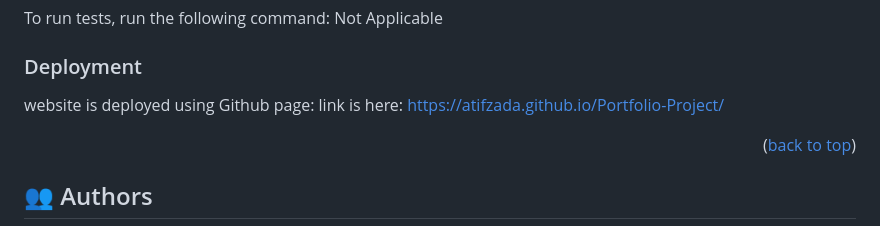
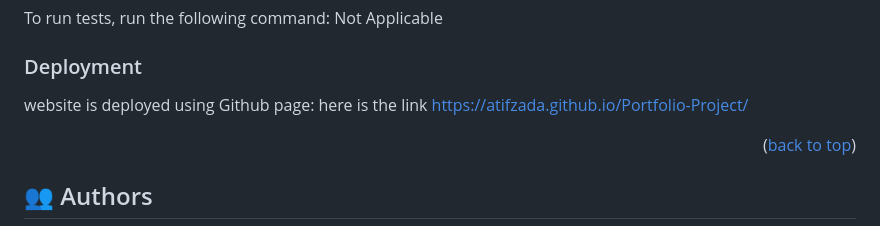
Before and after one commit to Atifzada/Portfolio-Project, a Markdown page: README.md, the part around the change. Rendered like a GitHub page.

```diff
--- a/README.md
+++ b/README.md
@@ -87,7 +87,8 @@ To run tests, run the following command: Not Applicable
 ### Deployment
 
 website is deployed using Github page:
-link is here: https://atifzada.github.io/Portfolio-Project/
+here is the link
+https://atifzada.github.io/Portfolio-Project/
 
 
 <p align="right">(<a href="#readme-top">back to top</a>)</p>
```
